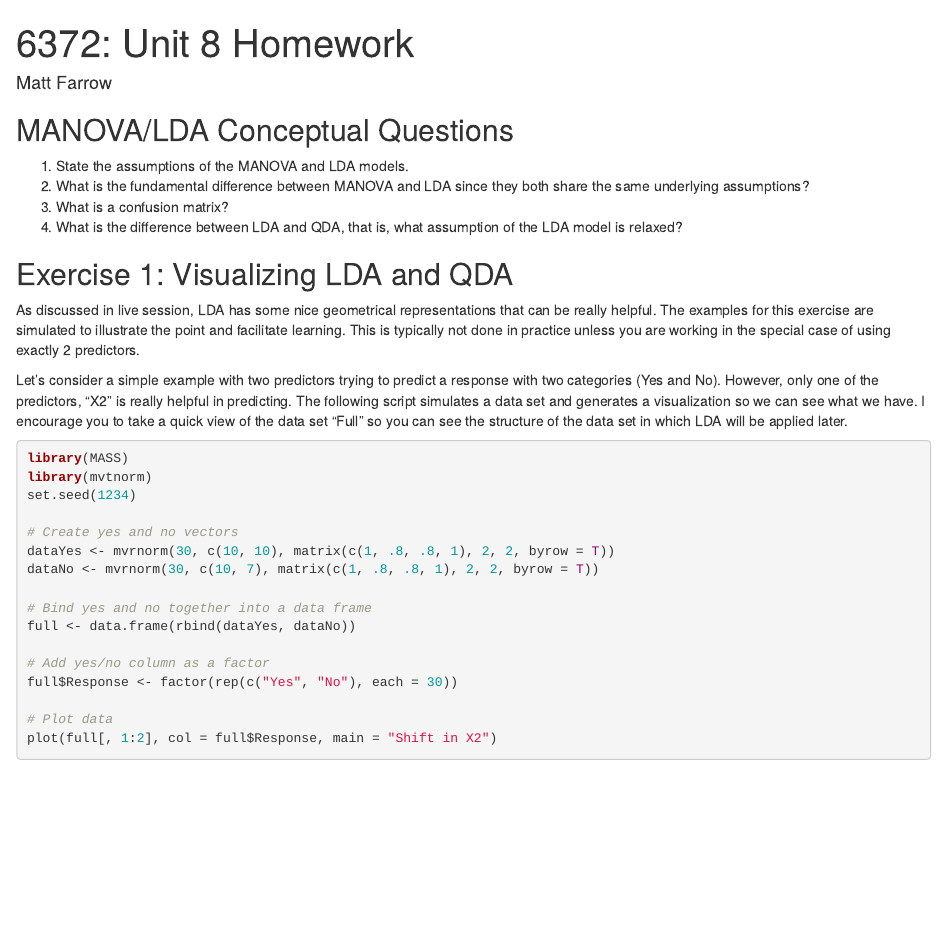
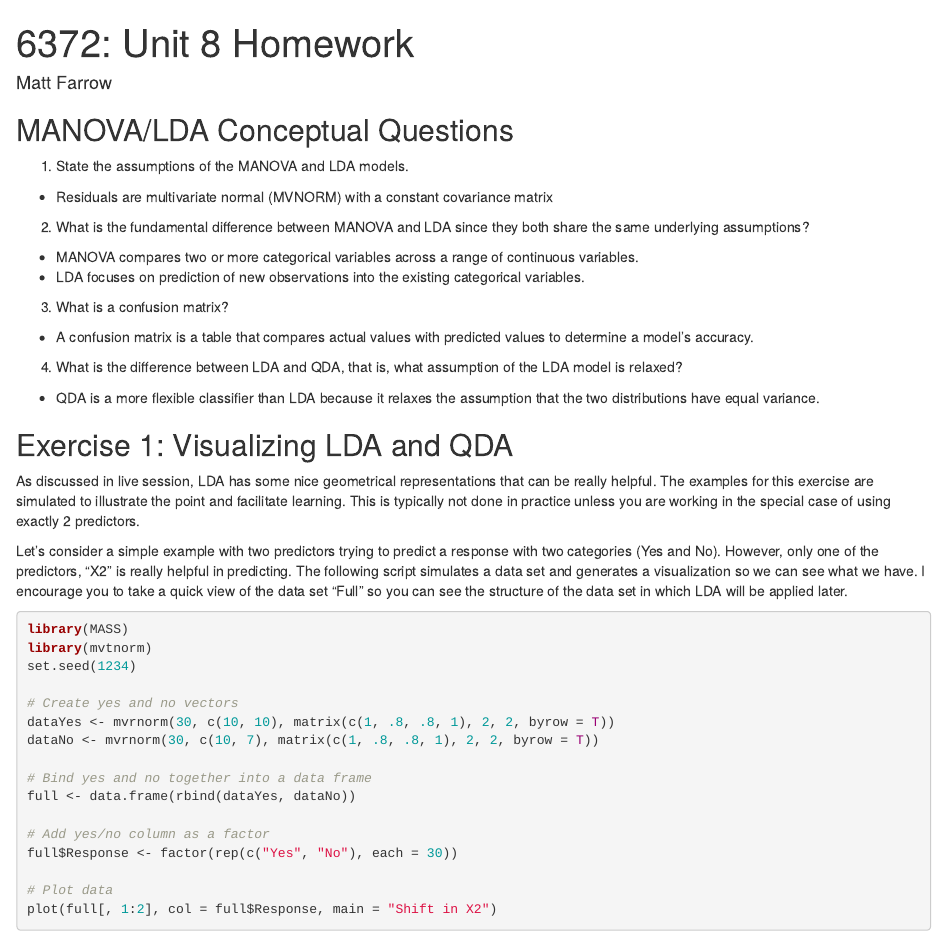
Before and after one commit to mattfarrow1/datascience-smu, an R Markdown document (6372/week 08/matt_farrow_unit_8_hw.Rmd): the page in a window 1100 px wide, from its top. The pictures show the output file 6372/week 08/matt_farrow_unit_8_hw.html that the author committed with the source, opened offline.

Commit message:
Finish unit 8 HW

```diff
--- a/6372/week 08/matt_farrow_unit_8_hw.Rmd
+++ b/6372/week 08/matt_farrow_unit_8_hw.Rmd
@@ -15,9 +15,21 @@ editor_options:
 ## MANOVA/LDA Conceptual Questions
 
 1. State the assumptions of the MANOVA and LDA models.
+
+  - Residuals are multivariate normal (MVNORM) with a constant covariance matrix
+
 2. What is the fundamental difference between MANOVA and LDA since they both share the same underlying assumptions?
+
+  - MANOVA compares two or more categorical variables across a range of continuous variables.
+  - LDA focuses on prediction of new observations into the existing categorical variables.
+
 3. What is a confusion matrix?
+
+  - A confusion matrix is a table that compares actual values with predicted values to determine a model's accuracy.
+
 4. What is the difference between LDA and QDA, that is, what assumption of the LDA model is relaxed?
+
+  - QDA is a more flexible classifier than LDA because it relaxes the assumption that the two distributions have equal variance.
 
 ## Exercise 1: Visualizing LDA and QDA
 
```
Also changed, not shown: 6372/week 08/matt_farrow_unit_8_hw.html.
